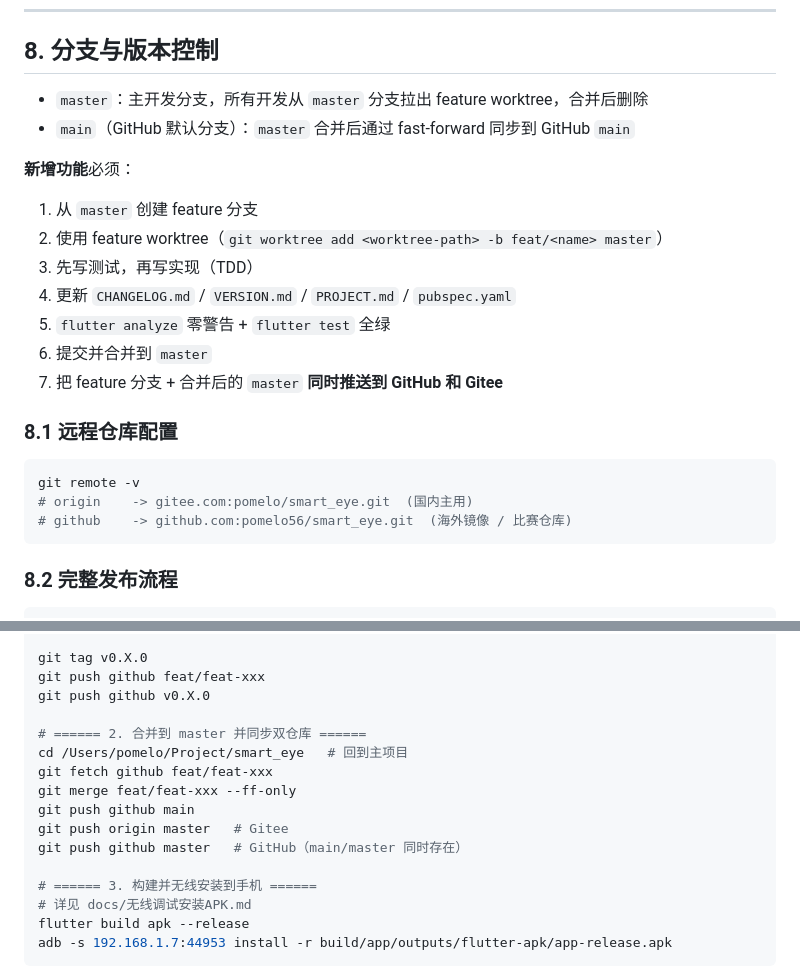
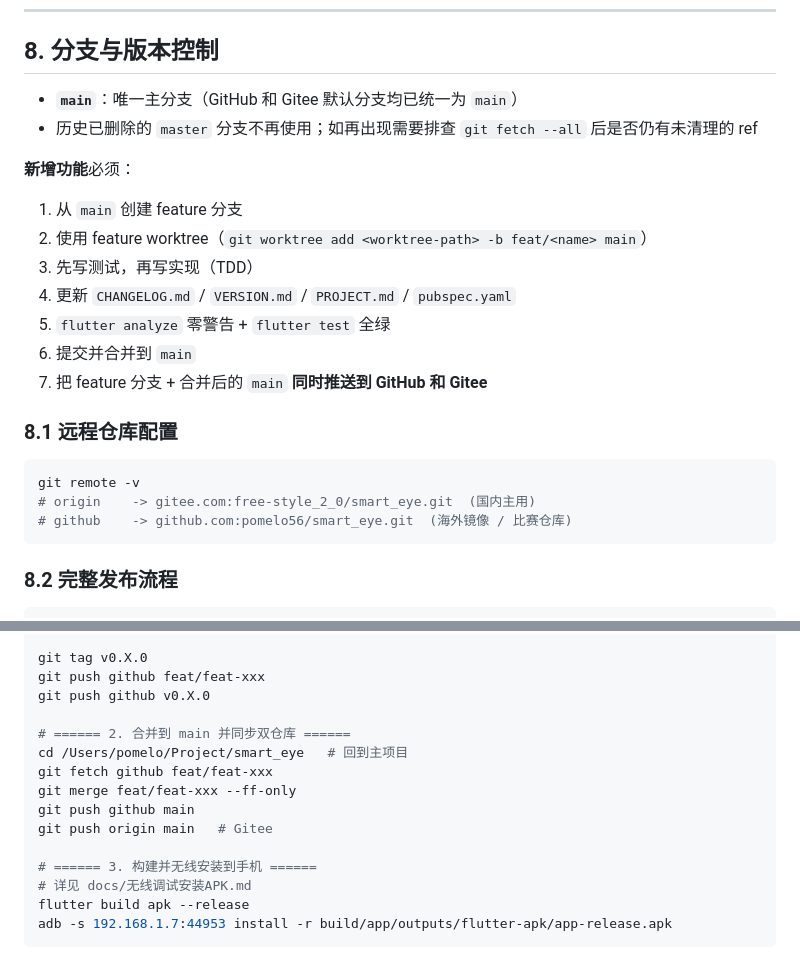
Before and after one commit to pomelo56/smart_eye, a Markdown page: docs/HANDOVER.md, 2 parts joined by grey strips. Rendered like a GitHub page.

Commit message:
docs(handover): unify on 'main' branch (Gitee default updated)
- Drop all 'master' references from the release flow.
- Both GitHub and Gitee now use 'main' as the sole default branch.
- Remote 'master' refs already deleted (locally and on both remotes).

````diff
--- a/docs/HANDOVER.md
+++ b/docs/HANDOVER.md
@@ -240,23 +240,23 @@ assets.openFd("flutter_assets/$path")
 
 ## 8. 分支与版本控制
 
-- `master`：主开发分支，所有开发从 `master` 分支拉出 feature worktree，合并后删除
-- `main`（GitHub 默认分支）：`master` 合并后通过 fast-forward 同步到 GitHub `main`
+- **`main`**：唯一主分支（GitHub 和 Gitee 默认分支均已统一为 `main`）
+- 历史已删除的 `master` 分支不再使用；如再出现需要排查 `git fetch --all` 后是否仍有未清理的 ref
 
 **新增功能**必须：
-1. 从 `master` 创建 feature 分支
-2. 使用 feature worktree（`git worktree add <worktree-path> -b feat/<name> master`）
+1. 从 `main` 创建 feature 分支
+2. 使用 feature worktree（`git worktree add <worktree-path> -b feat/<name> main`）
 3. 先写测试，再写实现（TDD）
 4. 更新 `CHANGELOG.md` / `VERSION.md` / `PROJECT.md` / `pubspec.yaml`
 5. `flutter analyze` 零警告 + `flutter test` 全绿
-6. 提交并合并到 `master`
-7. 把 feature 分支 + 合并后的 `master` **同时推送到 GitHub 和 Gitee**
+6. 提交并合并到 `main`
+7. 把 feature 分支 + 合并后的 `main` **同时推送到 GitHub 和 Gitee**
 
 ### 8.1 远程仓库配置
 
 ```bash
 git remote -v
-# origin    -> gitee.com:pomelo/smart_eye.git  (国内主用)
+# origin    -> gitee.com:free-style_2_0/smart_eye.git  (国内主用)
 # github    -> github.com:pomelo56/smart_eye.git  (海外镜像 / 比赛仓库)
 ```
 
@@ -282,13 +282,12 @@ git tag v0.X.0
 git push github feat/feat-xxx
 git push github v0.X.0
 
-# ====== 2. 合并到 master 并同步双仓库 ======
+# ====== 2. 合并到 main 并同步双仓库 ======
 cd /Users/pomelo/Project/smart_eye   # 回到主项目
 git fetch github feat/feat-xxx
 git merge feat/feat-xxx --ff-only
 git push github main
-git push origin master   # Gitee
-git push github master   # GitHub（main/master 同时存在）
+git push origin main   # Gitee
 
 # ====== 3. 构建并无线安装到手机 ======
 # 详见 docs/无线调试安装APK.md
````
